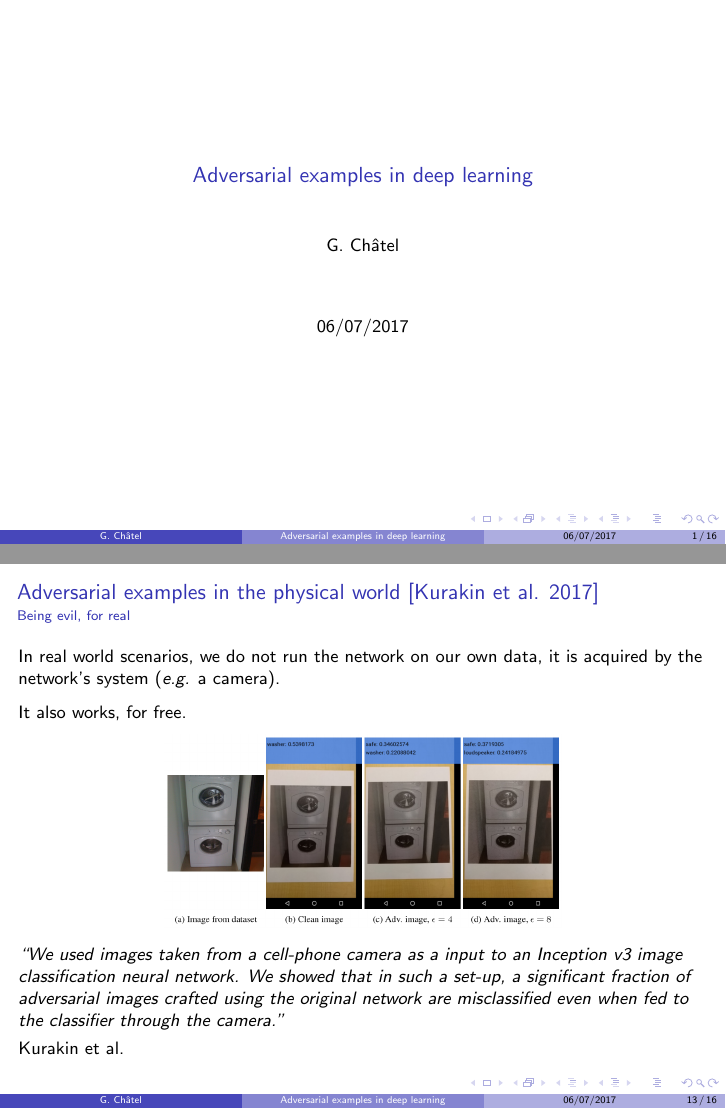
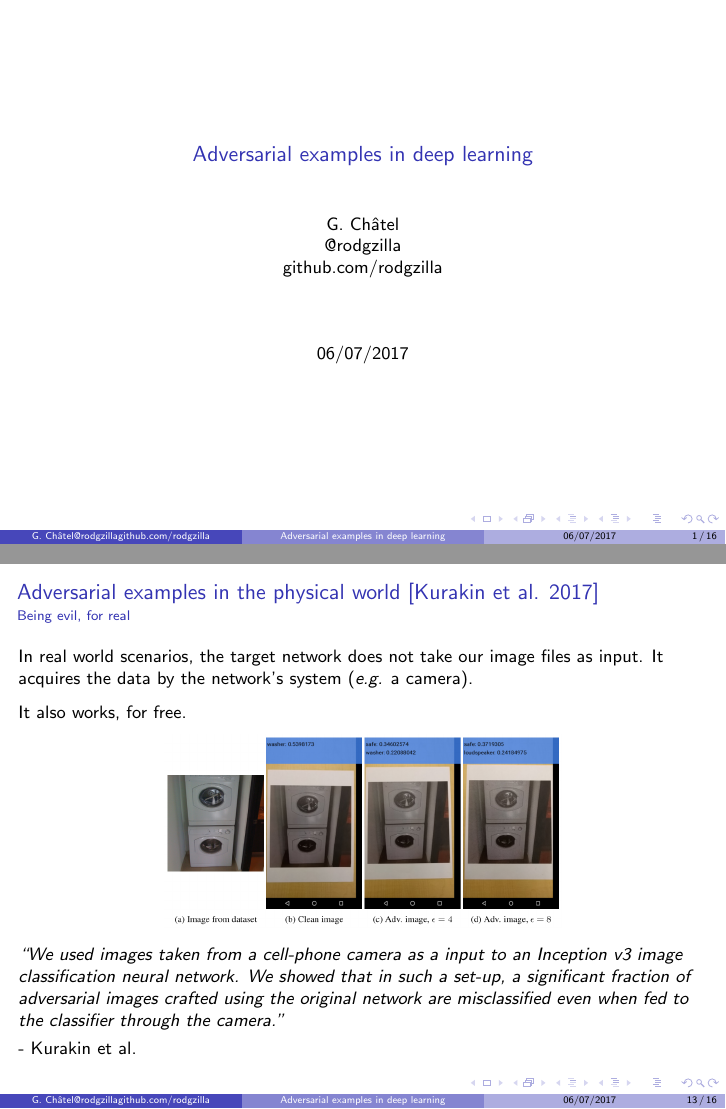
Before and after one commit to rodgzilla/talk-slides, LaTeX slides (adversarial_samples/gchatel_adversarial_samples.tex): pages 1 and 22 of 25, joined at a grey line. Compiled offline with pdfLaTeX.

Commit message:
Rephrasing.

```diff
--- a/adversarial_samples/gchatel_adversarial_samples.tex
+++ b/adversarial_samples/gchatel_adversarial_samples.tex
@@ -5,7 +5,7 @@
 
 \usetheme{Boadilla}
 \title{Adversarial examples in deep learning}
-\author{G. Châtel}
+\author{G. Châtel\\@rodgzilla\\github.com/rodgzilla}
 \date{06/07/2017}
 
 \begin{document}
@@ -322,8 +322,9 @@
 
   \framesubtitle{Being evil, for real}
 
-  In real world scenarios, we do not run the network on our own data,
-  it is acquired by the network's system (\textit{e.g.} a camera).
+  In real world scenarios, the target network does not take our image
+  files as input. It acquires the data by the network's system
+  (\textit{e.g.} a camera).
 
   \pause
 
@@ -345,7 +346,7 @@
 
   \smallskip
 
-  Kurakin et al.
+  - Kurakin et al.
 \end{frame}
 %%%%%%%%%%%%%%%%%%%%%%%%%%%%%%%%%%%%%%%%%%%%%%%%%%%%%%%%%%%%%%%%%%%%%%
 
```
Also changed, not shown: adversarial_samples/gchatel_adversarial_samples.pdf.
